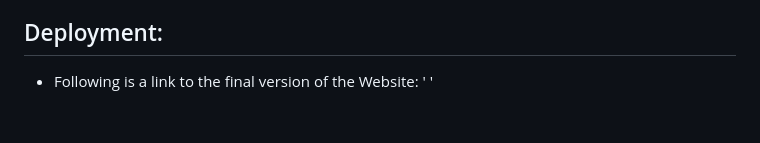
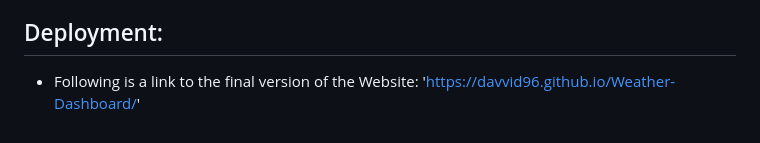
Before and after one commit to Davvid96/Weather-Dashboard, a Markdown page: README.md, the part around the change. GitHub-like rendering.

Commit message:
added deployed link to readme

```diff
--- a/README.md
+++ b/README.md
@@ -62,4 +62,4 @@ This was a very fun challenge to work on, I think the result is good, hopefully
 
 ## Deployment:
 
-- Following is a link to the final version of the Website: ' '
+- Following is a link to the final version of the Website: 'https://davvid96.github.io/Weather-Dashboard/'
```
